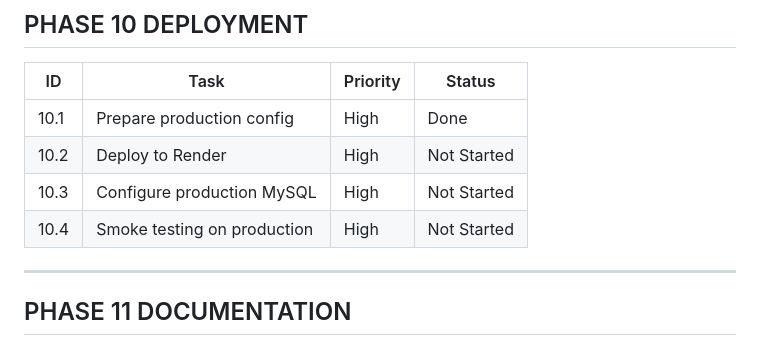
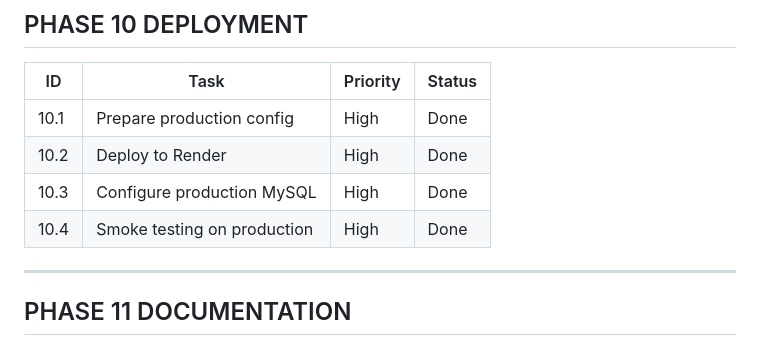
Before and after one commit to siddhin02/SmartStock-, a Markdown page: TASKS.md, the part around the change. GitHub-like rendering.

Commit message:
docs: mark production deployment tasks complete

```diff
--- a/TASKS.md
+++ b/TASKS.md
@@ -143,9 +143,9 @@
 | ID   | Task                              | Priority | Status       |
 |------|-----------------------------------|----------|--------------|
 | 10.1 | Prepare production config         | High     | Done         |
-| 10.2 | Deploy to Render                  | High     | Not Started  |
-| 10.3 | Configure production MySQL        | High     | Not Started  |
-| 10.4 | Smoke testing on production       | High     | Not Started  |
+| 10.2 | Deploy to Render                  | High     | Done         |
+| 10.3 | Configure production MySQL        | High     | Done         |
+| 10.4 | Smoke testing on production       | High     | Done         |
 
 ---
 
```
